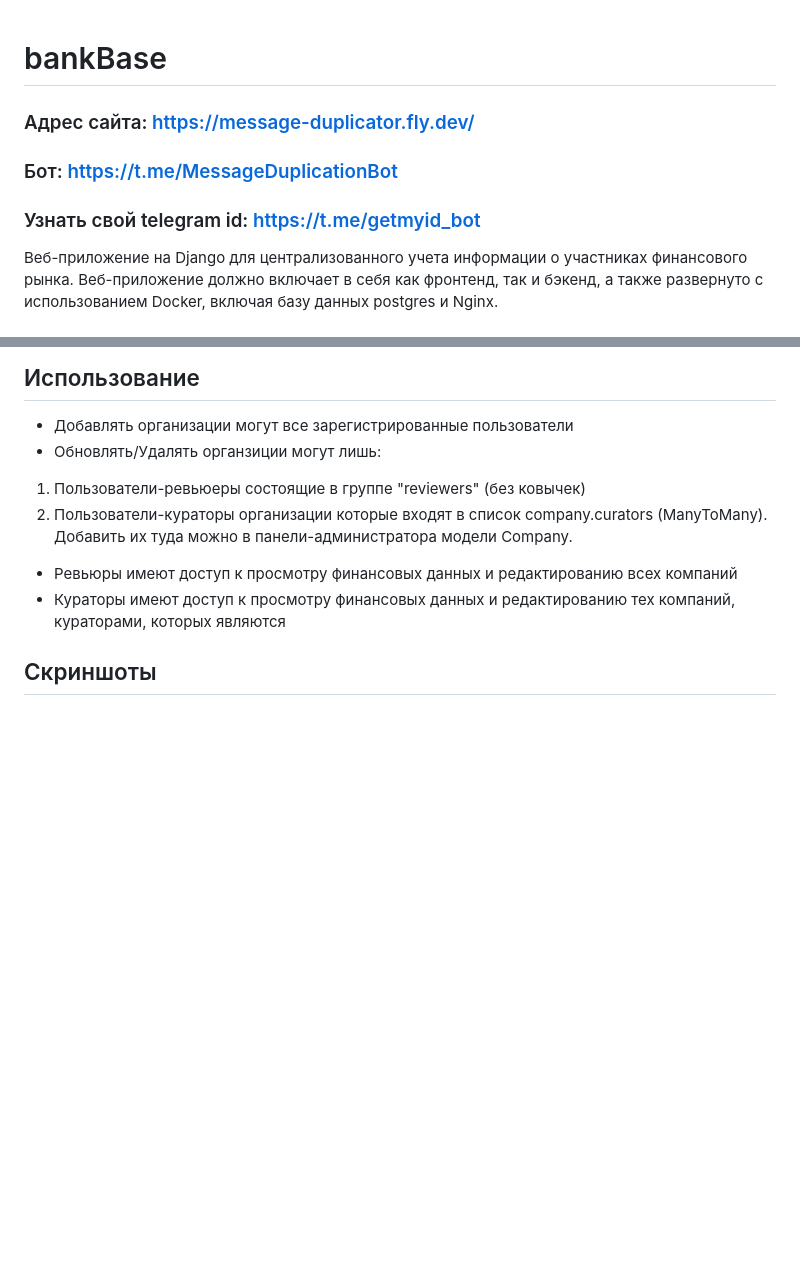
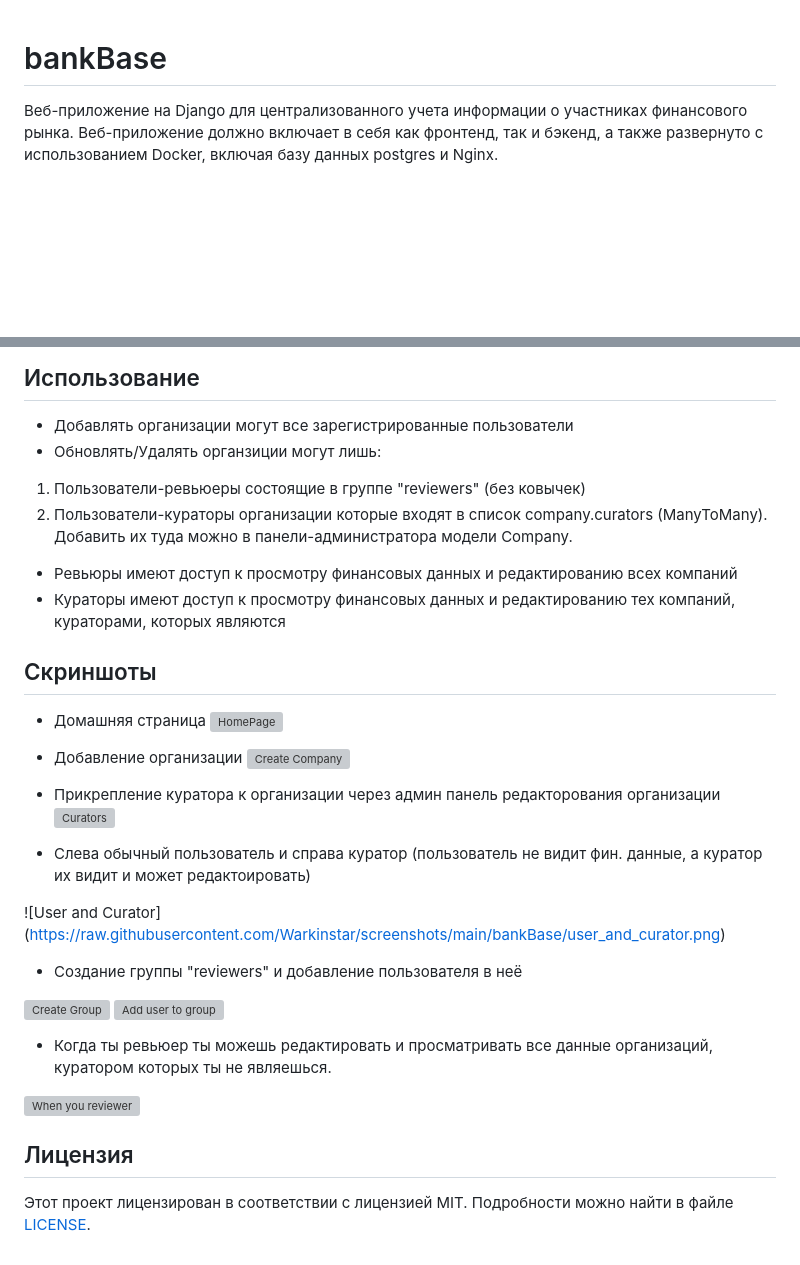
Before and after one commit to Warkinstar/bankBase, a Markdown page: README.md, 2 parts joined by grey strips. Rendered like a GitHub page; blank space fills up the shorter version; grey boxes are pictures that could not be loaded.

```diff
--- a/README.md
+++ b/README.md
@@ -1,8 +1,4 @@
 # bankBase
-
-### Адрес сайта: https://message-duplicator.fly.dev/
-### Бот: https://t.me/MessageDuplicationBot
-### Узнать свой telegram id: https://t.me/getmyid_bot
 
 Веб-приложение на Django для централизованного учета информации о
 участниках финансового рынка. Веб-приложение должно включает в себя как фронтенд, так и
@@ -64,3 +60,28 @@ ports:
 * Кураторы имеют доступ к просмотру финансовых данных и редактированию тех компаний, кураторами, которых являются
 
 ## Скриншоты
+* Домашняя страница
+![HomePage](https://raw.githubusercontent.com/Warkinstar/screenshots/main/bankBase/home.png)
+
+* Добавление организации
+![Create Company](https://raw.githubusercontent.com/Warkinstar/screenshots/main/bankBase/company_new.png)
+
+* Прикрепление куратора к организации через админ панель редакторования организации
+![Curators](https://raw.githubusercontent.com/Warkinstar/screenshots/main/bankBase/curators.png)
+
+* Слева обычный пользователь и справа куратор (пользователь не видит фин. данные, а куратор их видит и может редактоировать)
+
+![User and Curator] (https://raw.githubusercontent.com/Warkinstar/screenshots/main/bankBase/user_and_curator.png)
+
+* Создание группы "reviewers" и добавление пользователя в неё
+
+![Create Group](https://raw.githubusercontent.com/Warkinstar/screenshots/main/bankBase/create_group.png)
+![Add user to group](https://raw.githubusercontent.com/Warkinstar/screenshots/main/bankBase/group_add.png)
+
+
+* Когда ты ревьюер ты можешь редактировать и просматривать все данные организаций, куратором которых ты не являешься.
+
+![When you reviewer](https://raw.githubusercontent.com/Warkinstar/screenshots/main/bankBase/when_you_reviewer.png)
+
+## Лицензия
+Этот проект лицензирован в соответствии с лицензией MIT. Подробности можно найти в файле [LICENSE](LICENSE).
```
